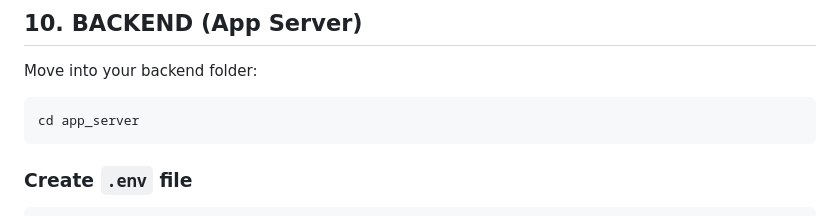
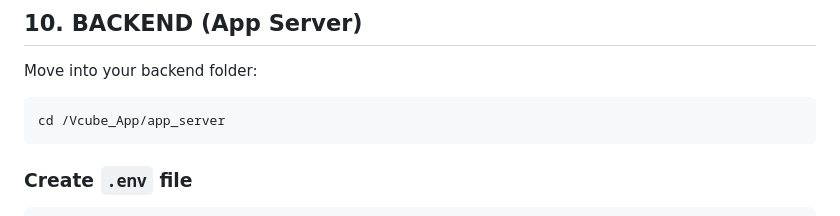
Before and after one commit to kushall1845/Vcube_App, a Markdown page: no_compose_file.md, the part around the change. GitHub-like rendering.

Commit message:
Added instructions to deploy application without a compose file

````diff
--- a/no_compose_file.md
+++ b/no_compose_file.md
@@ -82,7 +82,7 @@ docker logs -f mysql_db
 Move into your backend folder:
 
 ```
-cd app_server
+cd /Vcube_App/app_server
 ```
 
 
````
